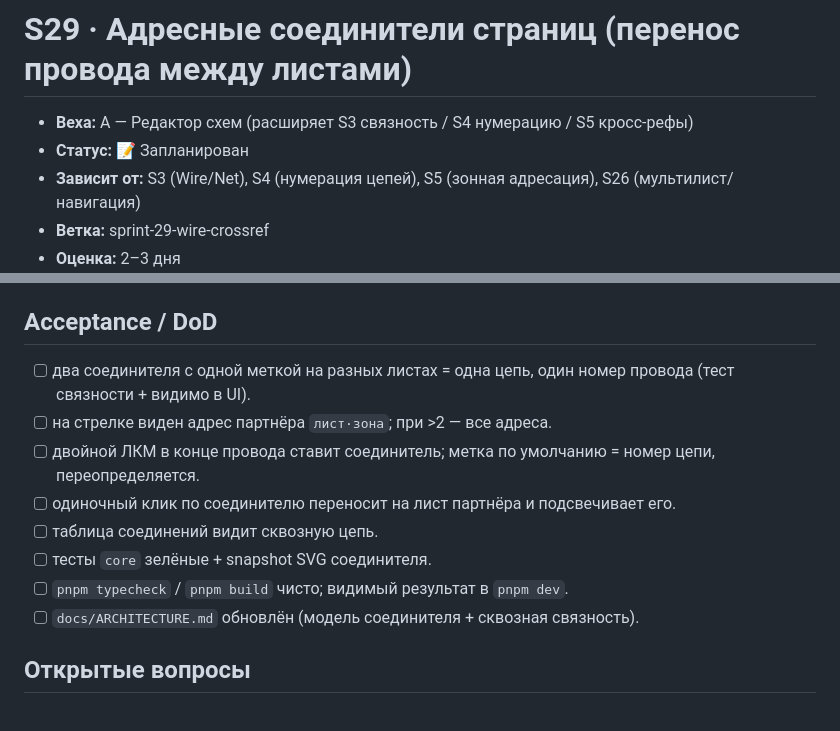
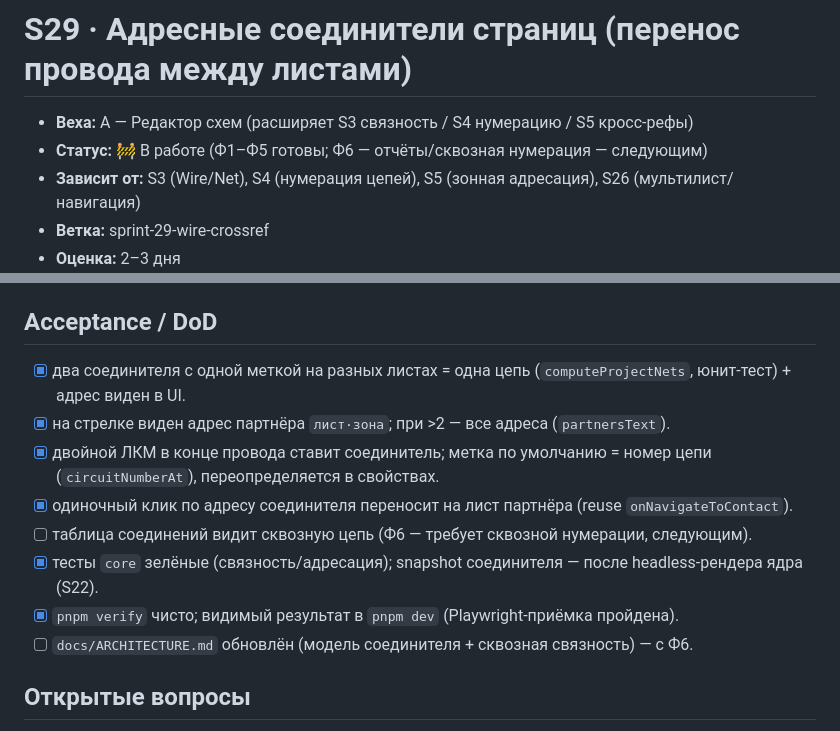
Before and after one commit to leonpiter/mastersmeta_electric, a Markdown page: docs/sprints/S29-wire-crossref.md, 2 parts joined by grey strips. Drawn GitHub-style.

Commit message:
docs(sprint-29): отметить Ф1–Ф5 готовыми; Ф6 (отчёты) — следующим
Co-Authored-By: Claude Opus 4.7 <noreply@anthropic.com>

```diff
--- a/docs/sprints/S29-wire-crossref.md
+++ b/docs/sprints/S29-wire-crossref.md
@@ -1,7 +1,7 @@
 # S29 · Адресные соединители страниц (перенос провода между листами)
 
 - **Веха:** A — Редактор схем (расширяет S3 связность / S4 нумерацию / S5 кросс-рефы)
-- **Статус:** 📝 Запланирован
+- **Статус:** 🚧 В работе (Ф1–Ф5 готовы; Ф6 — отчёты/сквозная нумерация — следующим)
 - **Зависит от:** S3 (Wire/Net), S4 (нумерация цепей), S5 (зонная адресация), S26 (мультилист/навигация)
 - **Ветка:** sprint-29-wire-crossref
 - **Оценка:** 2–3 дня
@@ -45,14 +45,14 @@
   - команда `AddPageConnectorCommand` (обратимая), правка метки через существующий `EditInstanceCommand`.
 
 ## Acceptance / DoD
-- [ ] два соединителя с одной меткой на разных листах = одна цепь, один номер провода (тест связности + видимо в UI).
-- [ ] на стрелке виден адрес партнёра `лист·зона`; при >2 — все адреса.
-- [ ] двойной ЛКМ в конце провода ставит соединитель; метка по умолчанию = номер цепи, переопределяется.
-- [ ] одиночный клик по соединителю переносит на лист партнёра и подсвечивает его.
-- [ ] таблица соединений видит сквозную цепь.
-- [ ] тесты `core` зелёные + snapshot SVG соединителя.
-- [ ] `pnpm typecheck` / `pnpm build` чисто; видимый результат в `pnpm dev`.
-- [ ] `docs/ARCHITECTURE.md` обновлён (модель соединителя + сквозная связность).
+- [x] два соединителя с одной меткой на разных листах = одна цепь (`computeProjectNets`, юнит-тест) + адрес виден в UI.
+- [x] на стрелке виден адрес партнёра `лист·зона`; при >2 — все адреса (`partnersText`).
+- [x] двойной ЛКМ в конце провода ставит соединитель; метка по умолчанию = номер цепи (`circuitNumberAt`), переопределяется в свойствах.
+- [x] одиночный клик по адресу соединителя переносит на лист партнёра (reuse `onNavigateToContact`).
+- [ ] таблица соединений видит сквозную цепь (Ф6 — требует сквозной нумерации, следующим).
+- [x] тесты `core` зелёные (связность/адресация); snapshot соединителя — после headless-рендера ядра (S22).
+- [x] `pnpm verify` чисто; видимый результат в `pnpm dev` (Playwright-приёмка пройдена).
+- [ ] `docs/ARCHITECTURE.md` обновлён (модель соединителя + сквозная связность) — с Ф6.
 
 ## Открытые вопросы
 - Направление стрелки: авто по направлению провода или явный выбор? (старт — авто + поворот вручную).
```
Also changed, not shown: other parts of docs/sprints/S29-wire-crossref.md (+5 -5 lines).
